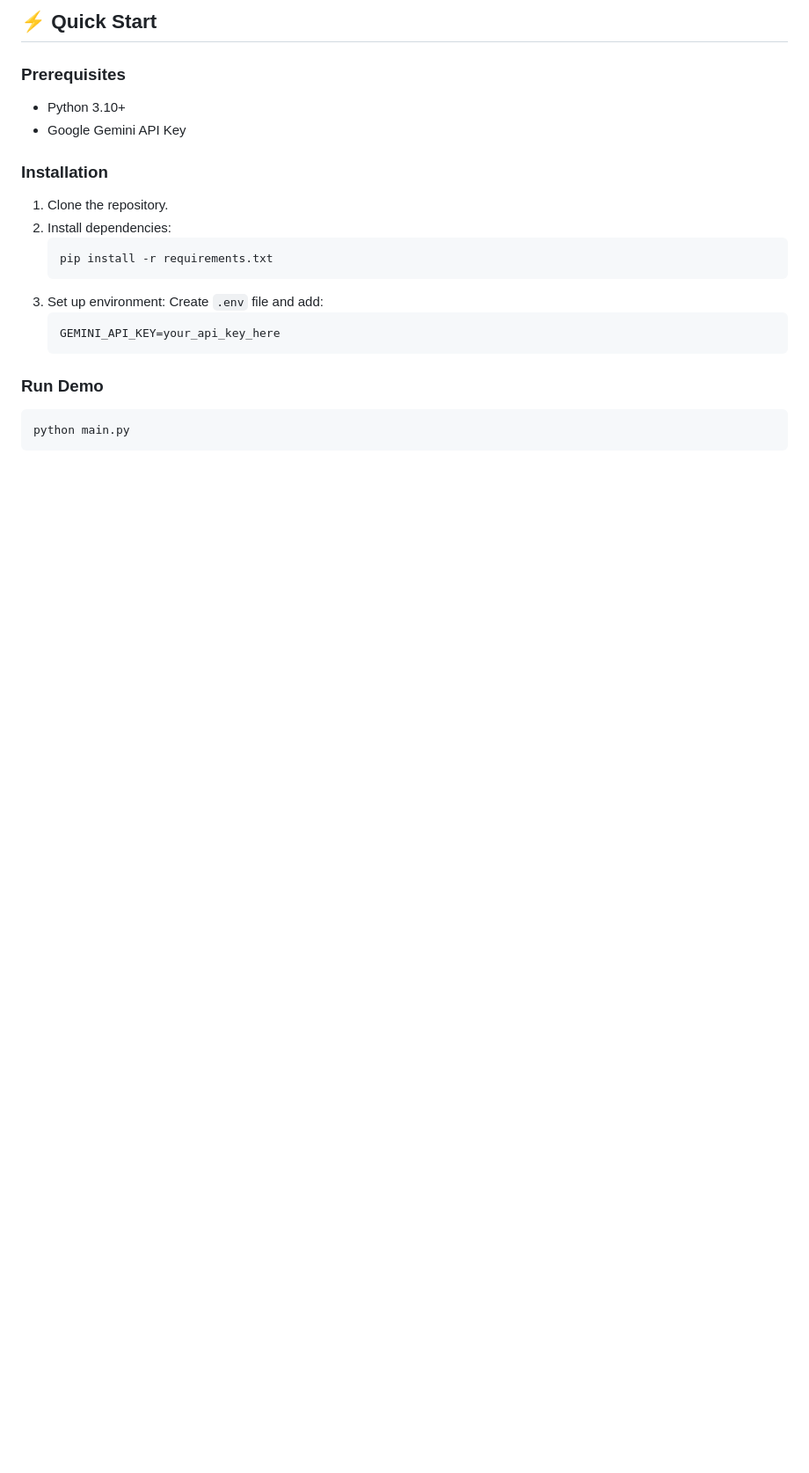
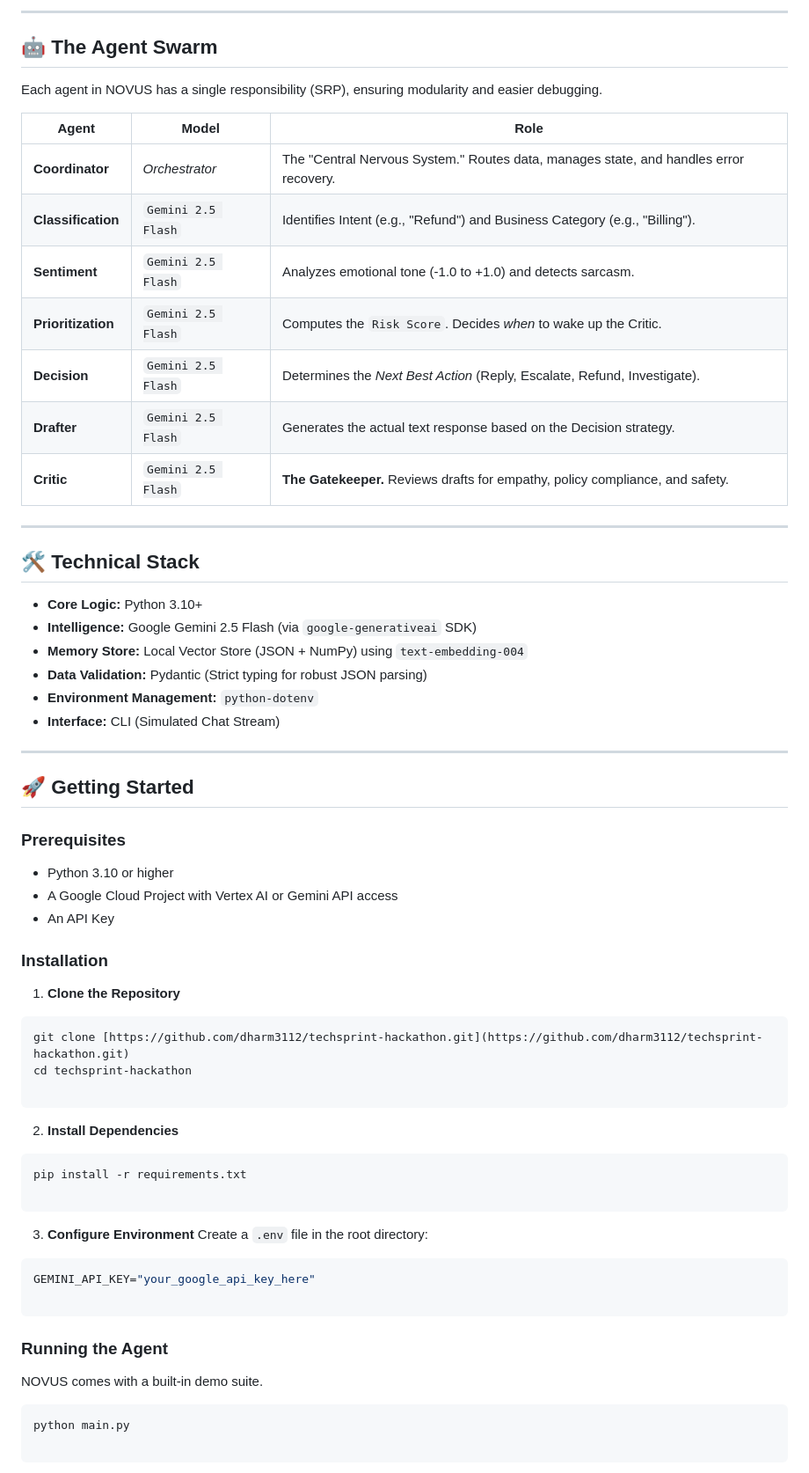
Before and after one commit to Dharm3112/TechSprint-Hackathon, a Markdown page: README.md, the part around one of its changes. Shown at 88% size. Drawn GitHub-style; blank space fills up the shorter version.

````diff
--- a/README.md
+++ b/README.md
@@ -50,25 +58,74 @@ The system follows a pipeline architecture orchestrated by a `CoordinatorAgent`:
 ```
 
-## ⚡ Quick Start
+---
+
+## 🤖 The Agent Swarm
+
+Each agent in NOVUS has a single responsibility (SRP), ensuring modularity and easier debugging.
+
+| Agent | Model | Role |
+| --- | --- | --- |
+| **Coordinator** | *Orchestrator* | The "Central Nervous System." Routes data, manages state, and handles error recovery. |
+| **Classification** | `Gemini 2.5 Flash` | Identifies Intent (e.g., "Refund") and Business Category (e.g., "Billing"). |
+| **Sentiment** | `Gemini 2.5 Flash` | Analyzes emotional tone (-1.0 to +1.0) and detects sarcasm. |
+| **Prioritization** | `Gemini 2.5 Flash` | Computes the `Risk Score`. Decides *when* to wake up the Critic. |
+| **Decision** | `Gemini 2.5 Flash` | Determines the *Next Best Action* (Reply, Escalate, Refund, Investigate). |
+| **Drafter** | `Gemini 2.5 Flash` | Generates the actual text response based on the Decision strategy. |
+| **Critic** | `Gemini 2.5 Flash` | **The Gatekeeper.** Reviews drafts for empathy, policy compliance, and safety. |
+
+---
+
+## 🛠️ Technical Stack
+
+* **Core Logic:** Python 3.10+
+* **Intelligence:** Google Gemini 2.5 Flash (via `google-generativeai` SDK)
+* **Memory Store:** Local Vector Store (JSON + NumPy) using `text-embedding-004`
+* **Data Validation:** Pydantic (Strict typing for robust JSON parsing)
+* **Environment Management:** `python-dotenv`
+* **Interface:** CLI (Simulated Chat Stream)
+
+---
+
+## 🚀 Getting Started
 
 ### Prerequisites
-- Python 3.10+
-- Google Gemini API Key
+
+* Python 3.10 or higher
+* A Google Cloud Project with Vertex AI or Gemini API access
+* An API Key
 
 ### Installation
-1.  Clone the repository.
-2.  Install dependencies:
-    ```bash
-    pip install -r requirements.txt
-    ```
-3.  Set up environment:
-    Create `.env` file and add:
-    ```
-    GEMINI_API_KEY=your_api_key_here
-    ```
 
-### Run Demo
+1. **Clone the Repository**
+```bash
+git clone [https://github.com/dharm3112/techsprint-hackathon.git](https://github.com/dharm3112/techsprint-hackathon.git)
+cd techsprint-hackathon
+
+```
+
+
+2. **Install Dependencies**
+```bash
+pip install -r requirements.txt
+
+```
+
+
+3. **Configure Environment**
+Create a `.env` file in the root directory:
+```ini
+GEMINI_API_KEY="your_google_api_key_here"
+
+```
+
+
+
+### Running the Agent
+
+NOVUS comes with a built-in demo suite.
+
 ```bash
 python main.py
+
 ```
 
````
Also changed, not shown: other parts of README.md (+112 -43 lines).
